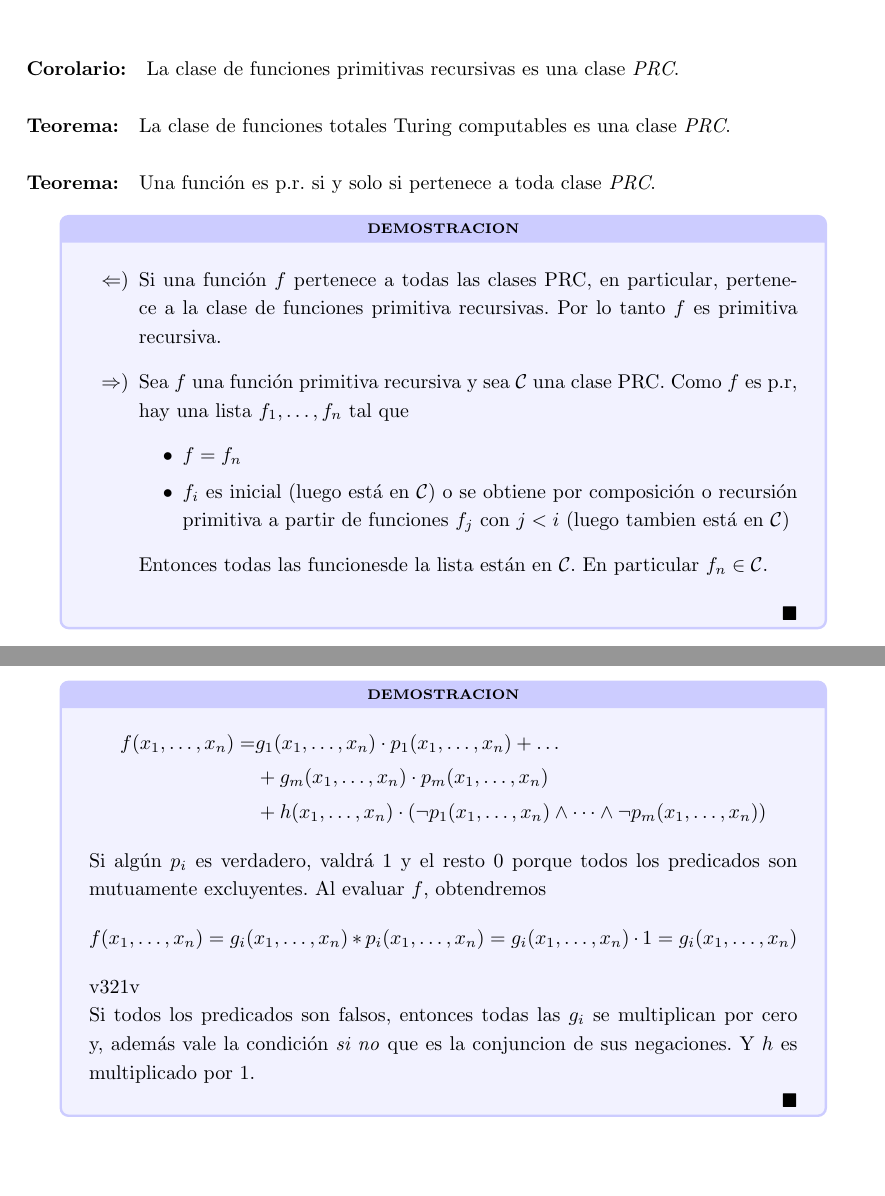
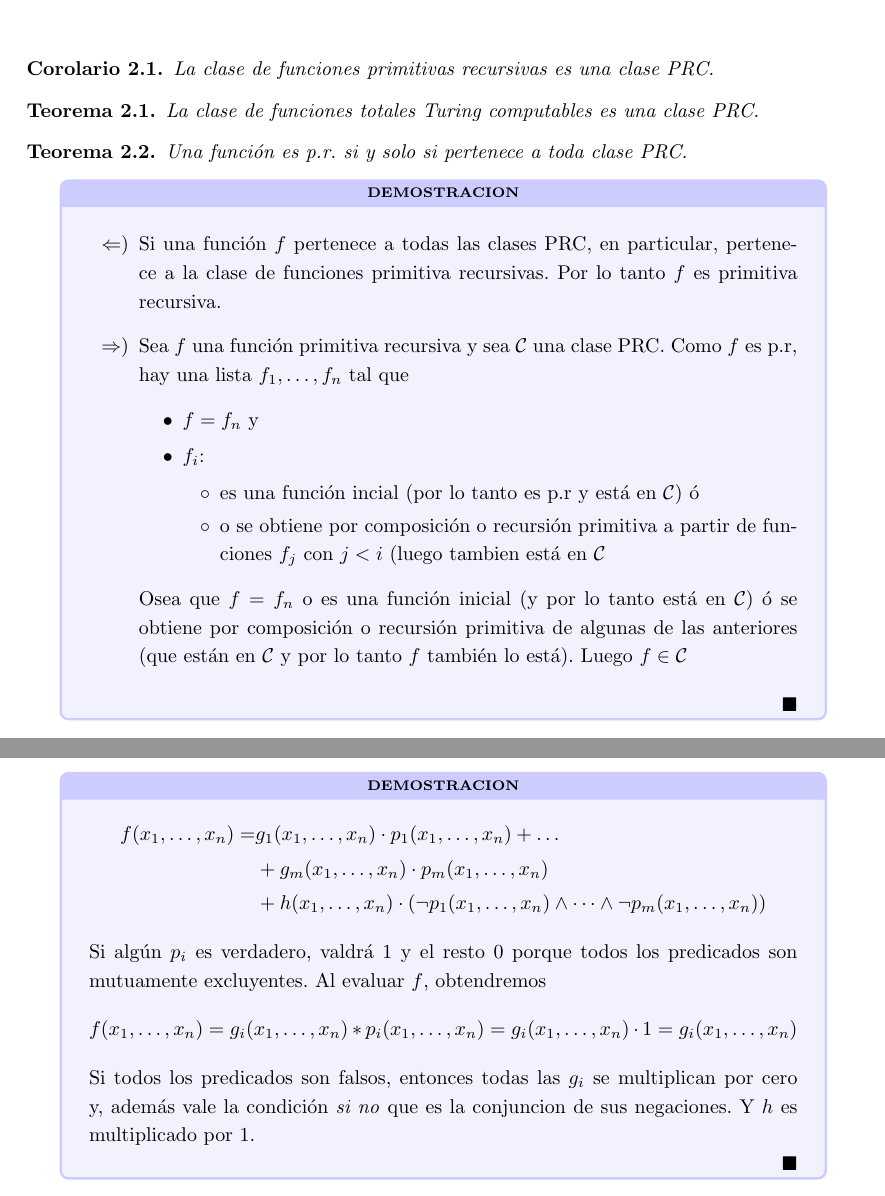
Before and after one commit to gianzamboni/resumenes-uba, a LaTeX document (LogicaComputabilidad/main.tex): two parts of pages 7 and 9 of 14 before the commit and two parts of pages 7 and 9 of 13 after it, joined at a grey line, cut so that both start at the same text, the shorter picture padded with empty space. The pictures show the PDF file LogicaComputabilidad/main.pdf that the author committed with the source.

Commit message:
Pusheo todo

```diff
--- a/LogicaComputabilidad/main.tex
+++ b/LogicaComputabilidad/main.tex
@@ -146,10 +146,17 @@
 		\item Si una función $f$ se obtiene a partir de otras pertenecientes a $\mathcal{C}$ por medio de composición o recursión primitiva, entonces $f$ también está en $\mathcal{C}$.
 	\end{itemize}
 
-	\paragraph{Corolario:} La clase de funciones primitivas recursivas es una clase \textit{PRC}.
-	\paragraph{Teorema:} La clase de funciones totales Turing computables es una clase \textit{PRC}.
+	\begin{corolario}
+La clase de funciones primitivas recursivas es una clase \textit{PRC}.
+	\end{corolario}
 
-	\paragraph{Teorema:} Una función es p.r. si y solo si pertenece a toda clase \textit{PRC}.
+	\begin{teorema}
+La clase de funciones totales Turing computables es una clase \textit{PRC}.
+	\end{teorema}
+	\newtheorem{prEsPrSiiEstaEnC}{Teorema}[section]
+	\begin{teorema}
+Una función es p.r. si y solo si pertenece a toda clase \textit{PRC}.
+	\end{teorema}
 
 	\begin{demo}
 		\begin{itemize}
@@ -157,16 +164,23 @@
 			\item[$\Rightarrow$)] Sea $f$ una función primitiva recursiva y sea $\mathcal{C}$ una clase PRC. Como $f$ es p.r, hay una lista $\xDots{f}{n}$
 			tal que
 			\begin{itemize}
-				\item $f = f_n$
-				\item $f_i$ es inicial (luego está en $\mathcal{C}$) o se obtiene por composición o recursión primitiva a partir de funciones $f_j$ con $j < i$ (luego tambien está en $\mathcal{C}$)
+				\item $f = f_n$ y
+				\item $f_i$:
+				\begin{itemize}
+				\item es una función incial (por lo tanto es p.r y está en $\mathcal{C}$) ó
+				\item o se obtiene por composición o recursión primitiva a partir de funciones $f_j$ con $j < i$ (luego tambien está en $\mathcal{C}$
+				\end{itemize}
 			\end{itemize}
-			Entonces todas las funcionesde la lista están en $\mathcal{C}$. En particular $f_n\in\mathcal{C}$.
+			Osea que $f=f_n$ o es una función inicial (y por lo tanto está en $\mathcal{C}$) ó se obtiene por composición o recursión primitiva de algunas de las anteriores (que están en $\mathcal{C}$ y por lo tanto $f$ también lo está). Luego $f\in\mathcal{C}$
 		\end{itemize}
 	\end{demo}
+	\begin{corolario}
+La clase de funciones primitivas recursivas es la clase PRC más chica.
+	\end{corolario}
 
-	\paragraph{Corolario:} La clase de funciones primitivas recursivas es la clase PRC más chica.
-
-	\paragraph{Corolario:} Toda función p.r. es total y Turing computable
+		\begin{corolario}
+Toda función p.r. es total y Turing computable
+		\end{corolario}
 
 	\begin{demo}
 	Sabemos que la clase de funciones totales Turing computables es PRC. Por el teorema, anterior, si $f$ es p.r, entonces $f$ pertence a todas las clases PRC, en particular a la clase de funciones totales Turing computables.
@@ -213,8 +227,9 @@ Para las demostraciones faltantes ir a
 
 
 	\subsubsection{Operadores lógicos}
-
-	\paragraph{Teorema:} Sea $\mathcal{C}$ una clase PRC. Si $p$ y $q$ son predicados en $\mathcal{C}$ entonces $\lnot p$, $p\land q$ y $p\lor q$ están en $\mathcal{C}$
+	\begin{teorema}
+	Sea $\mathcal{C}$ una clase PRC. Si $p$ y $q$ son predicados en $\mathcal{C}$ entonces $\lnot p$, $p\land q$ y $p\lor q$ están en $\mathcal{C}$
+	\end{teorema}
 
 	\begin{demo}
 	\begin{itemize}
@@ -224,13 +239,17 @@ Para las demostraciones faltantes ir a
 	\end{itemize}
 	\end{demo}
 
+	\begin{corolario}
+	Si $p$ y $q$ son predicados primitivos recursivos también lo son los predicados $\lnot p$, $p\lor q$ y $p\land q$.
+	\end{corolario}
 
-	\paragraph{Corolario:} Si $p$ y $q$ son predicados primitivos recursivos también lo son los predicados $\lnot p$, $p\lor q$ y $p\land q$.
-
-	\paragraph{Corolario:} Si $p$ y $q$ son predicados totales Turing computables también lo son los predicados $\lnot p$, $p\lor q$ y $p\land q$
+	\begin{corolario}
+Si $p$ y $q$ son predicados totales Turing computables también lo son los predicados $\lnot p$, $p\lor q$ y $p\land q$
+		\end{corolario}
 
 	\subsubsection{Definición por casos}
-	\paragraph{Teorema:} Sea $\mathcal{C}$ una clase PRC. Sean $\xDots{g}{m},h:\nat^n\to\nat$ funciones en $\mathcal{C}$ y sean $\xDots{p}{m}:\nat^n\to\{0,1\}$ predicados mutuamente excluyentes en $\mathcal{C}$. La función:
+	\begin{teorema}
+Sea $\mathcal{C}$ una clase PRC. Sean $\xDots{g}{m},h:\nat^n\to\nat$ funciones en $\mathcal{C}$ y sean $\xDots{p}{m}:\nat^n\to\{0,1\}$ predicados mutuamente excluyentes en $\mathcal{C}$. La función:
 
 	$$f(\xDots{x}{n}) = \left\{\begin{tabular}{ll}
 		$g_1(\xDots{x}{n})$ & si $p_1(\xDots{x}{n})$ \\
@@ -248,14 +268,15 @@ está en $\mathcal{C}$
 	f(\xDots{x}{n}) = &g_1(\xDots{x}{n})\cdot p_1(\xDots{x}{n}) + \dots \\ &+ g_m(\xDots{x}{n})\cdot p_m(\xDots{x}{n}) \\ &+ h(\xDots{x}{n})\cdot(\lnot p_1(\xDots{x}{n})\land\cdots\land \lnot p_m(\xDots{x}{n}))
 \end{align*}
 
-Si algún $p_i$ es verdadero, valdrá $1$ y el resto $0$ porque todos los predicados son mutuamente excluyentes. Al evaluar $f$, obtendremos $$f(\xDots{x}{n}) = g_i(\xDots{x}{n})*p_i(\xDots{x}{n}) = g_i(\xDots{x}{n})\cdot 1 = g_i(\xDots{x}{n})$$v321v
+Si algún $p_i$ es verdadero, valdrá $1$ y el resto $0$ porque todos los predicados son mutuamente excluyentes. Al evaluar $f$, obtendremos $$f(\xDots{x}{n}) = g_i(\xDots{x}{n})*p_i(\xDots{x}{n}) = g_i(\xDots{x}{n})\cdot 1 = g_i(\xDots{x}{n})$$
 
 Si todos los predicados son falsos, entonces todas las $g_i$ se multiplican por cero y, además vale la condición \textit{si no} que es la conjuncion de sus negaciones. Y $h$ es multiplicado por 1.
 \end{demo}
 
 \subsubsection{Sumatorias, productorias}\label{sec::primitivas::sumatoria}
 
-\paragraph{Teorema:} Sea $\mathcal{C}$ una clase PRC. Si $f:\nat^{n+1}\to\nat$ está en $\mathcal{C}$ entonces también están las funciones:
+\begin{teorema}
+Sea $\mathcal{C}$ una clase PRC. Si $f:\nat^{n+1}\to\nat$ está en $\mathcal{C}$ entonces también están las funciones:
 
 \begin{align*}
 	g(y,\xDots{x}{n}) &= \sum_{t=0}^{y} f(t,\xDots{x}{n})) \\
@@ -271,7 +294,8 @@ Si todos los predicados son falsos, entonces todas las $g_i$ se multiplican por
 Para $h$ hay que hacer lo mismo pero multiplicando en vez de sumar.
 \end{demo}
 
-\paragraph{Teorema:} Sea $\mathcal{C}$ una clase PRC. Si $f:\nat^{n+1}\to\nat$ está en $\mathcal{C}$ entonces también están las funciones:
+\begin{teorema}
+Sea $\mathcal{C}$ una clase PRC. Si $f:\nat^{n+1}\to\nat$ está en $\mathcal{C}$ entonces también están las funciones:
 
 \begin{align*}
 	g(y,\xDots{x}{n}) &= \sum_{t=1}^{y} f(t,\xDots{x}{n})) \\
@@ -301,4 +327,6 @@ Sean $p:\nat^{n+1}\to\{0,1\}$ un predicado:
 \end{itemize}
 De la misma manera se pueden definir el existencial y el para todo con $< y$ en vez de $\leq y$.
 \end{itemize}
+\begin{teorema}
+ Sean $p:\nat^{n+1}\to\{0,1\}$ un predicado perteneciente a una clase PRC $\mathcal{C}$. Entonces los siguientes predicados también están en $\mathcal{C}$:
 
@@ -307,6 +334,7 @@ De la misma manera se pueden definir el existencial y el para todo con $< y$ en
 	\item[] $(\forall t)_{\leq y} p(t,\xDots{x}{n})$
 	\item[] $(\exists t)_{\leq y} p(t,\xDots{x}{n})$
 \end{itemize}
+\end{teorema}
 
 \begin{demo}
 \begin{itemize}
@@ -316,11 +344,14 @@ De la misma manera se pueden definir el existencial y el para todo con $< y$ en
 Definimos los cuantificadores en función de la sumatoria, productoria y la comparación de igualdad que están en $\mathcal{C}$ (Ver Seccion \ref{sec::primitivas::sumatoria} y apéndice \ref{appendix::primitivas::igualdad}). Entonces el para todo y el existencial acotados por $\leq$ pertenece a $\mathcal{C}$.
 \end{demo}
 
-\paragraph{Teorema:} Sean $p:\nat^{n+1}\to\{0,1\}$ un predicado perteneciente a una clase PRC $\mathcal{C}$. Entonces los siguientes predicados también están en $\mathcal{C}$:
+\begin{teorema}
+Sean $p:\nat^{n+1}\to\{0,1\}$ un predicado perteneciente a una clase PRC $\mathcal{C}$. Entonces los siguientes predicados también están en $\mathcal{C}$:
 \begin{itemize}
 	\item[] $(\forall t)_{< y} p(t,\xDots{x}{n})$
 	\item[] $(\exists t)_{< y} p(t,\xDots{x}{n})$
 \end{itemize}
+
+\end{teorema}
 
 \begin{demo}
 \begin{itemize}
@@ -339,7 +370,9 @@ mínimo $t\leq y$ tal que $p(t,\xDots{x}{n})$ es verdadero & si existe tal $t$ \
 \right.
 $$
 
-\paragraph{Teorema:} Sean $p:\nat^{n+1}\to\{0,1\}$ un predicado de una clase PRC $\mathcal{C}$. Entonces la función $\min\limits_{t\leq y} p(t,\xDots{x}{n})$ también están en $\mathcal{C}$
+\begin{teorema}
+Sean $p:\nat^{n+1}\to\{0,1\}$ un predicado de una clase PRC $\mathcal{C}$. Entonces la función $\min\limits_{t\leq y} p(t,\xDots{x}{n})$ también están en $\mathcal{C}$
+\end{teorema}
 
 \begin{demo}
  $$\min\limits_{t\leq y} p(t,\xDots{x}{n}) = \sum_{u=0}^{y}\prod_{t=0}^{u}\alpha(p(t,\xDots{x}{n}))$$
@@ -376,7 +409,9 @@ El \textbf{número de Gödel} de la secuencia $\xDots{a}{n}$ es el número:
 $$[\xDots{a}{n}] = \prod_{i=1}^{n} p_i^{a_i}$$
 donde $p_i$ es el $i-$ésimo primo ($i\geq 1$)
 
-\paragraph{Teorema:} Si $\xDots{a}{n} = \xDots{b}{n}$ entonces $a_i = b_i$ para todo $i\in\{1,\dots,n\}$.
+\begin{teorema}
+Si $\xDots{a}{n} = \xDots{b}{n}$ entonces $a_i = b_i$ para todo $i\in\{1,\dots,n\}$.
+\end{teorema}
 
 \paragraph{Observación:} $[\xDots{a}{n}] = [\xDots{a}{n},0] = [\xDots{a}{n},0,0]= \dots$
 
```
Also changed, not shown: LogicaComputabilidad/custom.comands.tex (+3 -0 lines), document.setup.tex (+2 -0 lines), Ing2/apunte.pdf, Ing2/imagenes/Screenshot from 2019-11-04 02-32-48.png (added), Ing2/imagenes/gate timed automata.png (added), Ing2/imagenes/gate-transiciones.png (added), Ing2/imagenes/light_switch.png (added), Ing2/imagenes/off_switch.png (added), Ing2/imagenes/timed-automatas-minimal-examples.png (added), LogicaComputabilidad/imagenes/Screenshot from 2019-09-13 18-01-32.png (added), LogicaComputabilidad/main.pdf, LogicaComputabilidad/main.tex (38 more changed lines).
